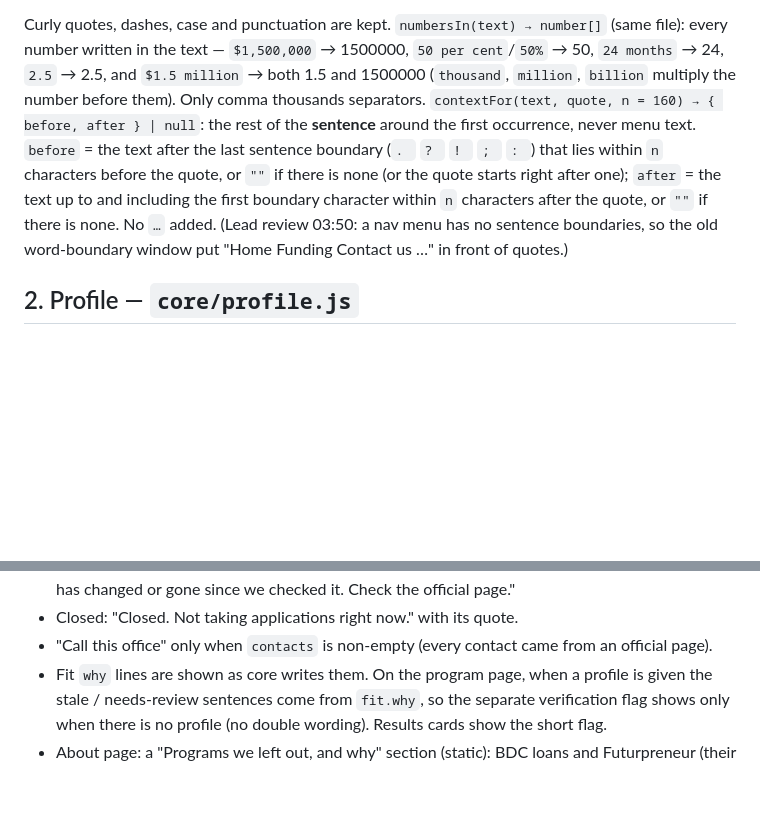
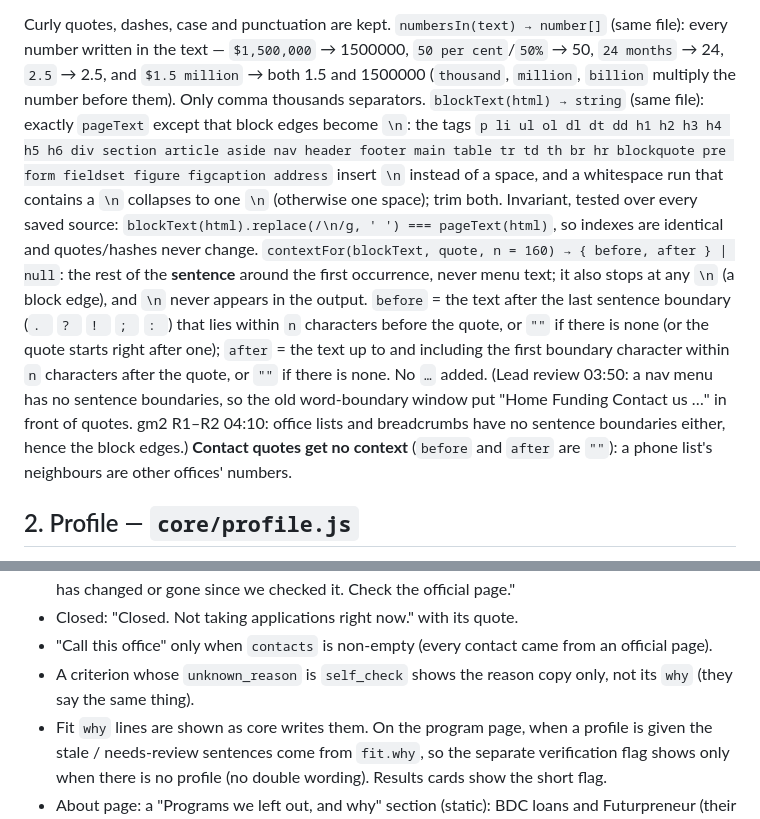
Before and after one commit to alexjpower74-create/grant-match-nl, a Markdown page: docs/API.md, 2 parts joined by grey strips. Drawn GitHub-style; blank space fills up the shorter version.

Commit message:
Contract: the API.md half of 2f46d30 (blockText + block-bounded context, no context on contacts, self_check reason only)
2f46d30 committed only DECISIONS.md #24; its API.md edit had failed to match.

Co-Authored-By: Claude Opus 5 <noreply@anthropic.com>
Claude-Session: https://claude.ai/code/session_01MGoNyrbJND6di9uQN9XQ3E

```diff
--- a/docs/API.md
+++ b/docs/API.md
@@ -40,12 +40,19 @@ Exactly these steps, in order:
 Curly quotes, dashes, case and punctuation are kept. `numbersIn(text) → number[]` (same file): every number
 written in the text — `$1,500,000` → 1500000, `50 per cent`/`50%` → 50, `24 months` → 24, `2.5` → 2.5, and
 `$1.5 million` → both 1.5 and 1500000 (`thousand`, `million`, `billion` multiply the number before them). Only
-comma thousands separators. `contextFor(text, quote, n = 160) → { before, after } | null`: the rest of the **sentence** around the first
-occurrence, never menu text. `before` = the text after the last sentence boundary (`. ` `? ` `! ` `; ` `: `) that
+comma thousands separators. `blockText(html) → string` (same file): exactly `pageText` except that block edges become `\n`: the tags `p li ul ol
+dl dt dd h1 h2 h3 h4 h5 h6 div section article aside nav header footer main table tr td th br hr blockquote pre form
+fieldset figure figcaption address` insert `\n` instead of a space, and a whitespace run that contains a `\n`
+collapses to one `\n` (otherwise one space); trim both. Invariant, tested over every saved source:
+`blockText(html).replace(/\n/g, ' ') === pageText(html)`, so indexes are identical and quotes/hashes never change.
+`contextFor(blockText, quote, n = 160) → { before, after } | null`: the rest of the **sentence** around the first
+occurrence, never menu text; it also stops at any `\n` (a block edge), and `\n` never appears in the output. `before` = the text after the last sentence boundary (`. ` `? ` `! ` `; ` `: `) that
 lies within `n` characters before the quote, or `""` if there is none (or the quote starts right after one);
 `after` = the text up to and including the first boundary character within `n` characters after the quote, or
 `""` if there is none. No `…` added. (Lead review 03:50: a nav menu has no sentence boundaries, so the old
-word-boundary window put "Home Funding Contact us …" in front of quotes.)
+word-boundary window put "Home Funding Contact us …" in front of quotes. gm2 R1–R2 04:10: office lists and breadcrumbs
+have no sentence boundaries either, hence the block edges.) **Contact quotes get no context** (`before` and `after`
+are `""`): a phone list's neighbours are other offices' numbers.
 
 ## 2. Profile — `core/profile.js`
 
@@ -344,6 +351,7 @@ Copy that must stay true:
   changed or gone since we checked it. Check the official page."
 - Closed: "Closed. Not taking applications right now." with its quote.
 - "Call this office" only when `contacts` is non-empty (every contact came from an official page).
+- A criterion whose `unknown_reason` is `self_check` shows the reason copy only, not its `why` (they say the same thing).
 - Fit `why` lines are shown as core writes them. On the program page, when a profile is given the stale / needs-review
   sentences come from `fit.why`, so the separate verification flag shows only when there is no profile (no double
   wording). Results cards show the short flag.
```
